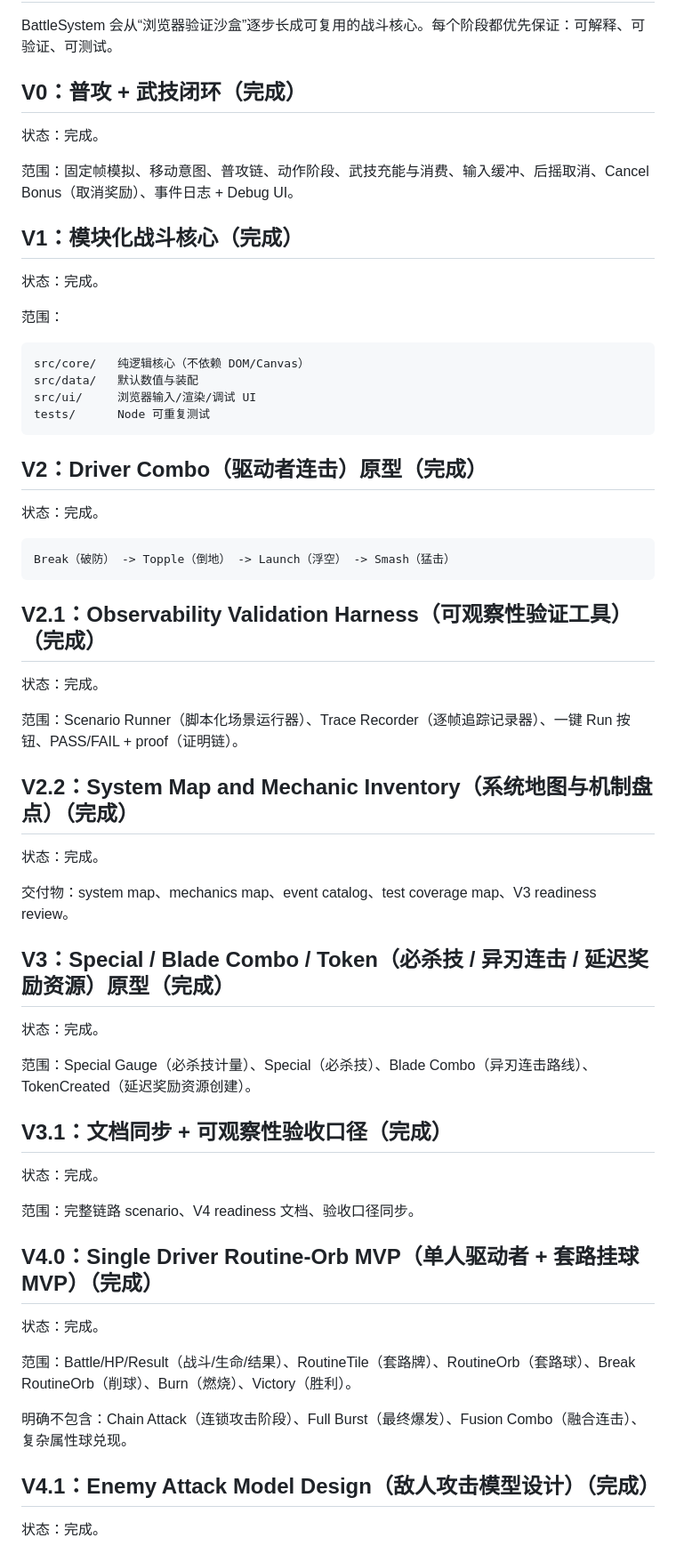
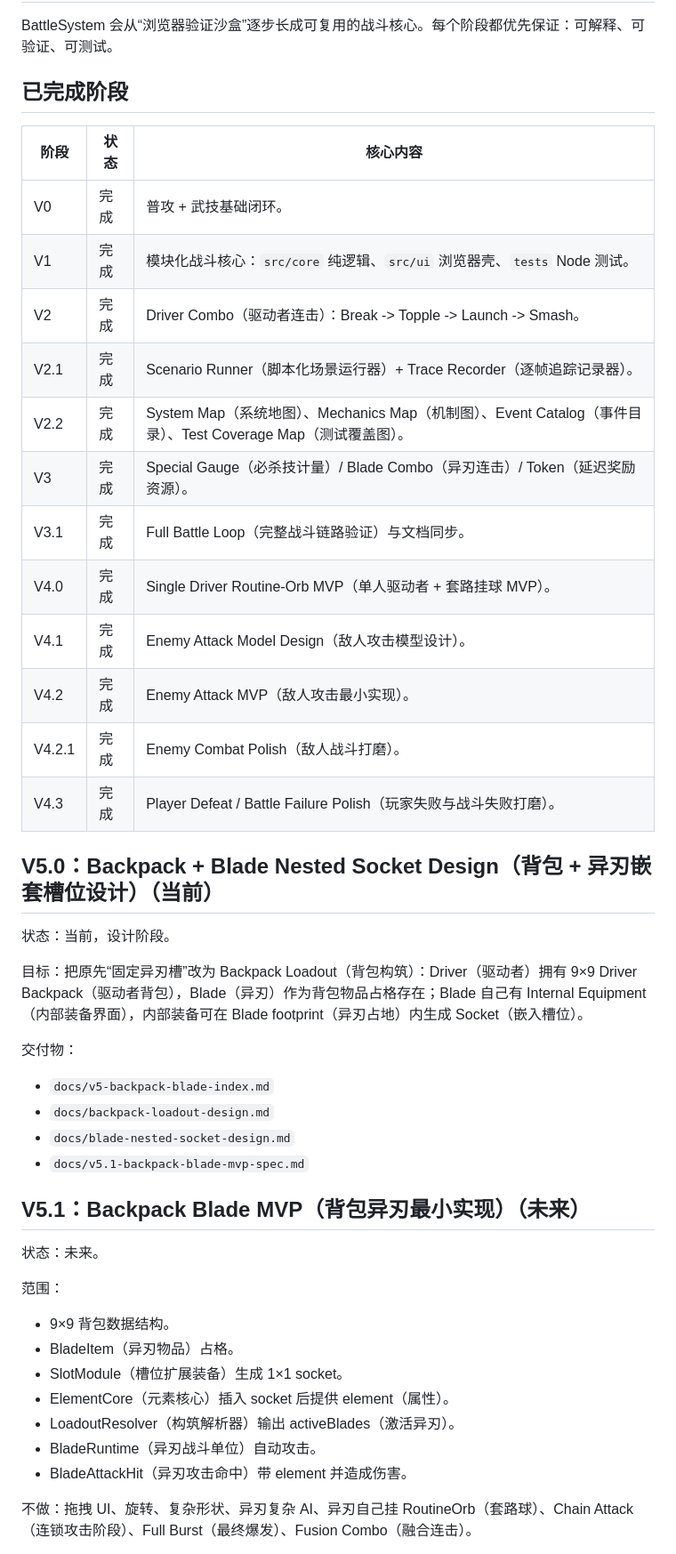
Before and after one commit to lizr-arch/BattleSystem, a Markdown page: docs/roadmap.md, the part around one of its changes. Shown at 89% size. GitHub-like rendering.

Commit message:
Update roadmap for V5 backpack blade design

````diff
--- a/docs/roadmap.md
+++ b/docs/roadmap.md
@@ -2,66 +2,49 @@
 
 BattleSystem 会从“浏览器验证沙盒”逐步长成可复用的战斗核心。每个阶段都优先保证：可解释、可验证、可测试。
 
-## V0：普攻 + 武技闭环（完成）
+## 已完成阶段
 
-状态：完成。
+| 阶段 | 状态 | 核心内容 |
+| --- | --- | --- |
+| V0 | 完成 | 普攻 + 武技基础闭环。 |
+| V1 | 完成 | 模块化战斗核心：`src/core` 纯逻辑、`src/ui` 浏览器壳、`tests` Node 测试。 |
+| V2 | 完成 | Driver Combo（驱动者连击）：Break -> Topple -> Launch -> Smash。 |
+| V2.1 | 完成 | Scenario Runner（脚本化场景运行器）+ Trace Recorder（逐帧追踪记录器）。 |
+| V2.2 | 完成 | System Map（系统地图）、Mechanics Map（机制图）、Event Catalog（事件目录）、Test Coverage Map（测试覆盖图）。 |
+| V3 | 完成 | Special Gauge（必杀技计量）/ Blade Combo（异刃连击）/ Token（延迟奖励资源）。 |
+| V3.1 | 完成 | Full Battle Loop（完整战斗链路验证）与文档同步。 |
+| V4.0 | 完成 | Single Driver Routine-Orb MVP（单人驱动者 + 套路挂球 MVP）。 |
+| V4.1 | 完成 | Enemy Attack Model Design（敌人攻击模型设计）。 |
+| V4.2 | 完成 | Enemy Attack MVP（敌人攻击最小实现）。 |
+| V4.2.1 | 完成 | Enemy Combat Polish（敌人战斗打磨）。 |
+| V4.3 | 完成 | Player Defeat / Battle Failure Polish（玩家失败与战斗失败打磨）。 |
 
-范围：固定帧模拟、移动意图、普攻链、动作阶段、武技充能与消费、输入缓冲、后摇取消、Cancel Bonus（取消奖励）、事件日志 + Debug UI。
+## V5.0：Backpack + Blade Nested Socket Design（背包 + 异刃嵌套槽位设计）（当前）
 
-## V1：模块化战斗核心（完成）
+状态：当前，设计阶段。
 
-状态：完成。
+目标：把原先“固定异刃槽”改为 Backpack Loadout（背包构筑）：Driver（驱动者）拥有 9×9 Driver Backpack（驱动者背包），Blade（异刃）作为背包物品占格存在；Blade 自己有 Internal Equipment（内部装备界面），内部装备可在 Blade footprint（异刃占地）内生成 Socket（嵌入槽位）。
+
+交付物：
+
+- `docs/v5-backpack-blade-index.md`
+- `docs/backpack-loadout-design.md`
+- `docs/blade-nested-socket-design.md`
+- `docs/v5.1-backpack-blade-mvp-spec.md`
+
+## V5.1：Backpack Blade MVP（背包异刃最小实现）（未来）
+
+状态：未来。
 
 范围：
 
-```text
-src/core/   纯逻辑核心（不依赖 DOM/Canvas）
-src/data/   默认数值与装配
-src/ui/     浏览器输入/渲染/调试 UI
-tests/      Node 可重复测试
-```
+- 9×9 背包数据结构。
+- BladeItem（异刃物品）占格。
+- SlotModule（槽位扩展装备）生成 1×1 socket。
+- ElementCore（元素核心）插入 socket 后提供 element（属性）。
+- LoadoutResolver（构筑解析器）输出 activeBlades（激活异刃）。
+- BladeRuntime（异刃战斗单位）自动攻击。
+- BladeAttackHit（异刃攻击命中）带 element 并造成伤害。
 
-## V2：Driver Combo（驱动者连击）原型（完成）
+不做：拖拽 UI、旋转、复杂形状、异刃复杂 AI、异刃自己挂 RoutineOrb（套路球）、Chain Attack（连锁攻击阶段）、Full Burst（最终爆发）、Fusion Combo（融合连击）。
 
-状态：完成。
-
-```text
-Break（破防） -> Topple（倒地） -> Launch（浮空） -> Smash（猛击）
-```
-
-## V2.1：Observability Validation Harness（可观察性验证工具）（完成）
-
-状态：完成。
-
-范围：Scenario Runner（脚本化场景运行器）、Trace Recorder（逐帧追踪记录器）、一键 Run 按钮、PASS/FAIL + proof（证明链）。
-
-## V2.2：System Map and Mechanic Inventory（系统地图与机制盘点）（完成）
-
-状态：完成。
-
-交付物：system map、mechanics map、event catalog、test coverage map、V3 readiness review。
-
-## V3：Special / Blade Combo / Token（必杀技 / 异刃连击 / 延迟奖励资源）原型（完成）
-
-状态：完成。
-
-范围：Special Gauge（必杀技计量）、Special（必杀技）、Blade Combo（异刃连击路线）、TokenCreated（延迟奖励资源创建）。
-
-## V3.1：文档同步 + 可观察性验收口径（完成）
-
-状态：完成。
-
-范围：完整链路 scenario、V4 readiness 文档、验收口径同步。
-
-## V4.0：Single Driver Routine-Orb MVP（单人驱动者 + 套路挂球 MVP）（完成）
-
-状态：完成。
-
-范围：Battle/HP/Result（战斗/生命/结果）、RoutineTile（套路牌）、RoutineOrb（套路球）、Break RoutineOrb（削球）、Burn（燃烧）、Victory（胜利）。
-
-明确不包含：Chain Attack（连锁攻击阶段）、Full Burst（最终爆发）、Fusion Combo（融合连击）、复杂属性球兑现。
-
-## V4.1：Enemy Attack Model Design（敌人攻击模型设计）（完成）
-
-状态：完成。
-
````
Also changed, not shown: other parts of docs/roadmap.md (+14 -36 lines).
